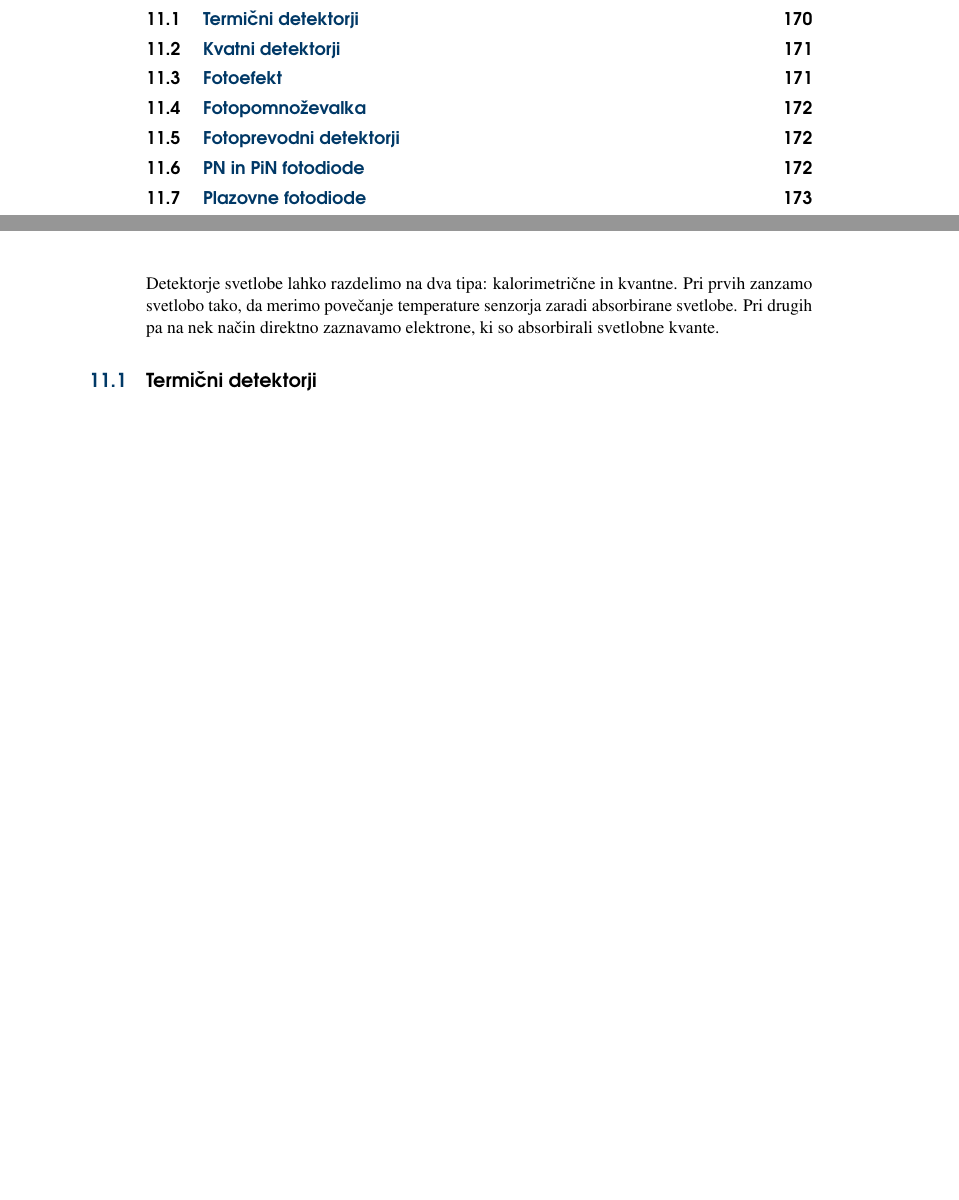
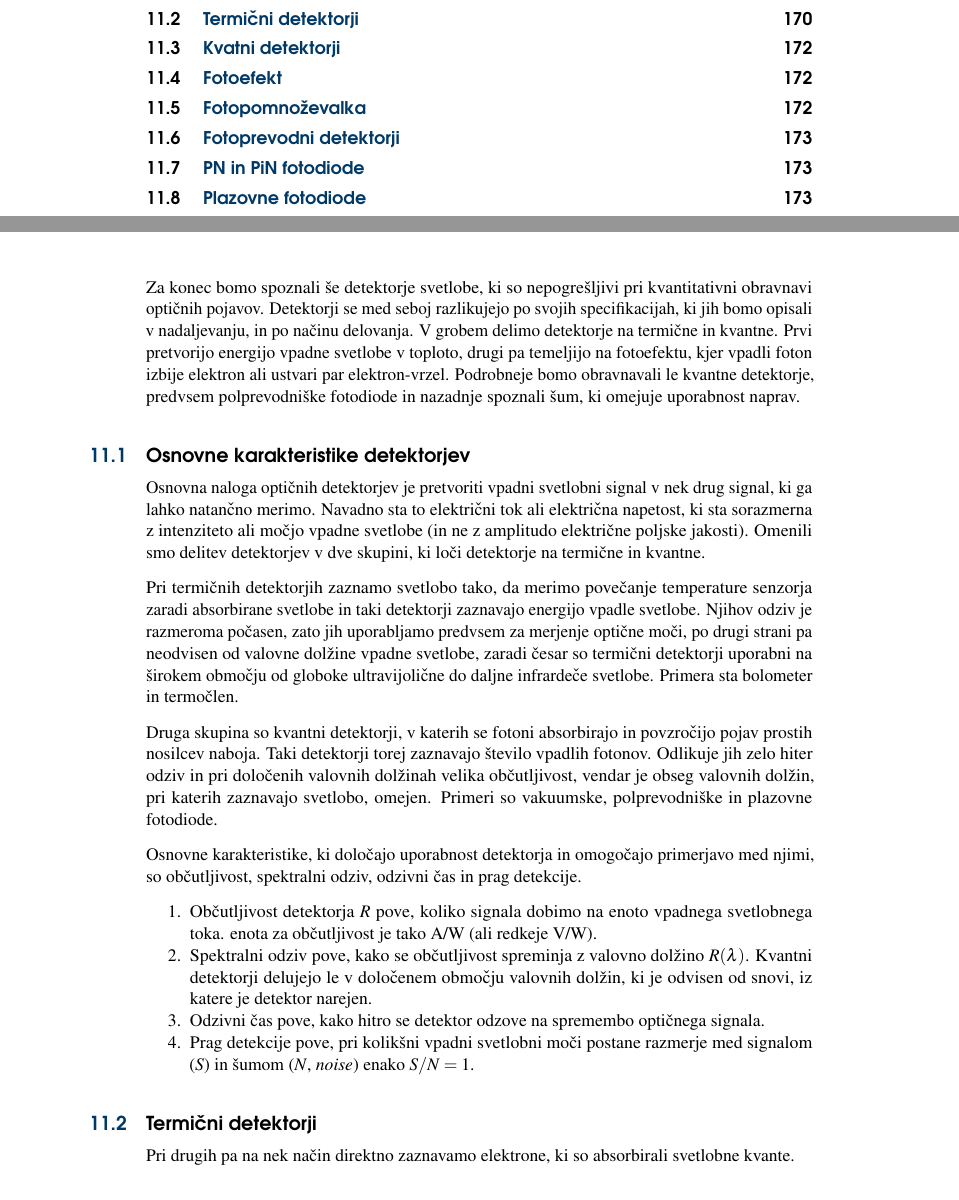
Before and after one commit to mrcinv/skripta, a LaTeX thesis (Fotonika.tex, which reads Chapter_11_Detektorji.tex): two parts of pages 6 and 170 of 176 before the commit and two parts of pages 6 and 170 of 177 after it, joined at a grey line, cut so that both start at the same text, the shorter picture padded with empty space. Compiled offline with pdfLaTeX.

Commit message:
Detektorji začetek

```diff
--- a/Chapter_11_Detektorji.tex
+++ b/Chapter_11_Detektorji.tex
@@ -2,11 +2,60 @@
 
 \chapter{Detektorji svetlobe}
 
-Detektorje svetlobe lahko razdelimo na dva tipa: kalorimetrične in kvantne. Pri prvih
-zanzamo svetlobo tako, da merimo povečanje temperature senzorja zaradi absorbirane svetlobe.
+Za konec bomo spoznali še detektorje svetlobe, ki so nepogrešljivi
+pri kvantitativni obravnavi optičnih pojavov. Detektorji se med seboj razlikujejo
+po svojih specifikacijah, ki jih bomo opisali v nadaljevanju, in po načinu delovanja.
+V grobem delimo detektorje na termične in kvantne. Prvi pretvorijo energijo vpadne svetlobe
+v toploto, drugi pa temeljijo na fotoefektu, kjer vpadli foton izbije elektron ali
+ustvari par elektron-vrzel. Podrobneje bomo obravnavali le kvantne detektorje,
+predvsem polprevodniške fotodiode in nazadnje spoznali šum, ki omejuje uporabnost naprav.
+
+\section{Osnovne karakteristike detektorjev}
+
+Osnovna naloga optičnih detektorjev je pretvoriti vpadni svetlobni signal
+v nek drug signal, ki ga lahko natančno merimo. Navadno sta to električni tok
+ali električna napetost, ki sta sorazmerna z intenziteto ali močjo vpadne svetlobe
+(in ne z amplitudo električne poljske jakosti). Omenili smo delitev detektorjev v dve skupini,
+ki loči detektorje na termične in kvantne.
+
+Pri termičnih detektorjih zaznamo svetlobo tako,
+da merimo povečanje temperature senzorja zaradi absorbirane svetlobe in taki detektorji
+zaznavajo energijo vpadle svetlobe. Njihov odziv je razmeroma počasen, zato jih uporabljamo
+predvsem za merjenje optične moči, po drugi strani pa neodvisen
+od valovne dolžine vpadne svetlobe, zaradi česar so termični detektorji uporabni na
+širokem območju od globoke ultravijolične do daljne infrardeče svetlobe. Primera sta
+bolometer in termočlen.
+
+Druga skupina so kvantni detektorji, v katerih se
+fotoni absorbirajo in povzročijo pojav prostih nosilcev naboja. Taki detektorji
+torej zaznavajo število vpadlih fotonov. Odlikuje jih zelo hiter odziv in pri določenih
+valovnih dolžinah velika občutljivost, vendar je obseg valovnih dolžin, pri katerih
+zaznavajo svetlobo, omejen. Primeri so vakuumske, polprevodniške in plazovne fotodiode.
+
+Osnovne karakteristike, ki določajo uporabnost detektorja in omogočajo primerjavo med njimi,
+so občutljivost, spektralni odziv, odzivni čas in prag detekcije.
+
+\begin{enumerate}
+\item Občutljivost detektorja $R$ pove, koliko signala dobimo na enoto vpadnega svetlobnega toka.
+enota za občutljivost je tako A/W (ali redkeje V/W).
+\item Spektralni odziv pove, kako se občutljivost spreminja z valovno dolžino $R(\lambda)$.
+Kvantni detektorji delujejo le v določenem območju valovnih dolžin, ki je odvisen od snovi,
+iz katere je detektor narejen.
+\item Odzivni čas pove, kako hitro se detektor odzove na spremembo optičnega signala.
+\item Prag detekcije pove, pri kolikšni vpadni svetlobni moči postane razmerje med signalom ($S$)
+in šumom ($N$, {\it noise}) enako $S/N = 1$.
+\end{enumerate}
+
+
+
+
+\section{Termični detektorji}
+
+
 Pri drugih pa na nek način direktno zaznavamo elektrone, ki so absorbirali svetlobne kvante.
 
-\section{Termični detektorji}
+
+
 Oglejmo si le  nekaj takih, ki se danes uporabljajo. Razlikujejo se predvsem po načinu
 detekcije spremembe temperature. Tipalo mora biti pri vseh dobro počrnjeno, da absorbira
 svetlobo v širokem spektralnem območju. Navadno tudi želimo, da je odziv hiter, zato mora
```
Also changed, not shown: 1 other file.
